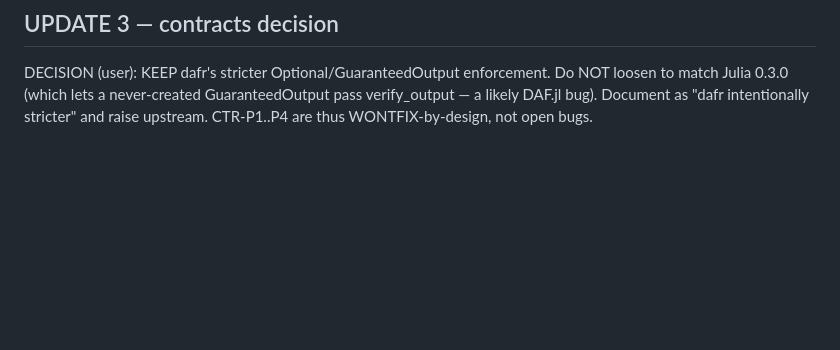
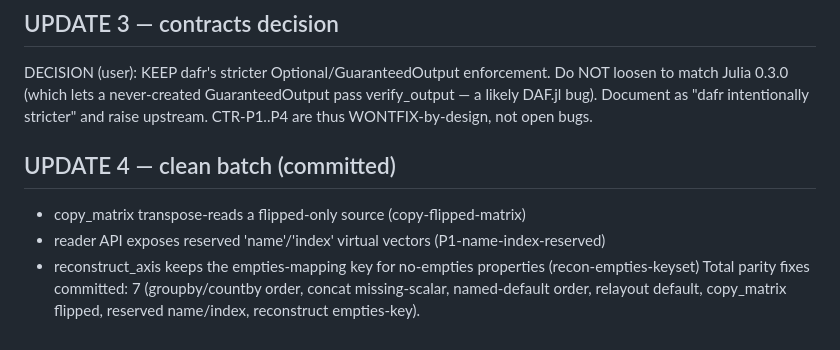
Before and after one commit to tanaylab/dafr, a Markdown page: dev/parity-audit-2026-06-11/FIX-LOG.md, the part around the change. GitHub-like rendering; blank space fills up the shorter version.

Commit message:
docs(parity): fix-log update - 7 fixes committed

```diff
--- a/dev/parity-audit-2026-06-11/FIX-LOG.md
+++ b/dev/parity-audit-2026-06-11/FIX-LOG.md
@@ -86,3 +86,10 @@ DECISION (user): KEEP dafr's stricter Optional/GuaranteedOutput enforcement. Do
 loosen to match Julia 0.3.0 (which lets a never-created GuaranteedOutput pass
 verify_output — a likely DAF.jl bug). Document as "dafr intentionally stricter"
 and raise upstream. CTR-P1..P4 are thus WONTFIX-by-design, not open bugs.
+
+## UPDATE 4 — clean batch (committed)
+- copy_matrix transpose-reads a flipped-only source (copy-flipped-matrix)
+- reader API exposes reserved 'name'/'index' virtual vectors (P1-name-index-reserved)
+- reconstruct_axis keeps the empties-mapping key for no-empties properties (recon-empties-keyset)
+Total parity fixes committed: 7 (groupby/countby order, concat missing-scalar, named-default
+order, relayout default, copy_matrix flipped, reserved name/index, reconstruct empties-key).
```
